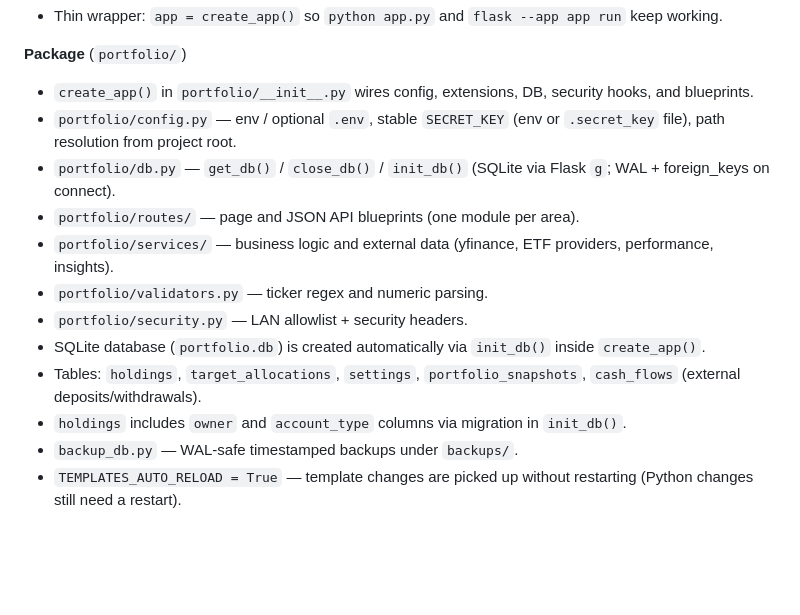
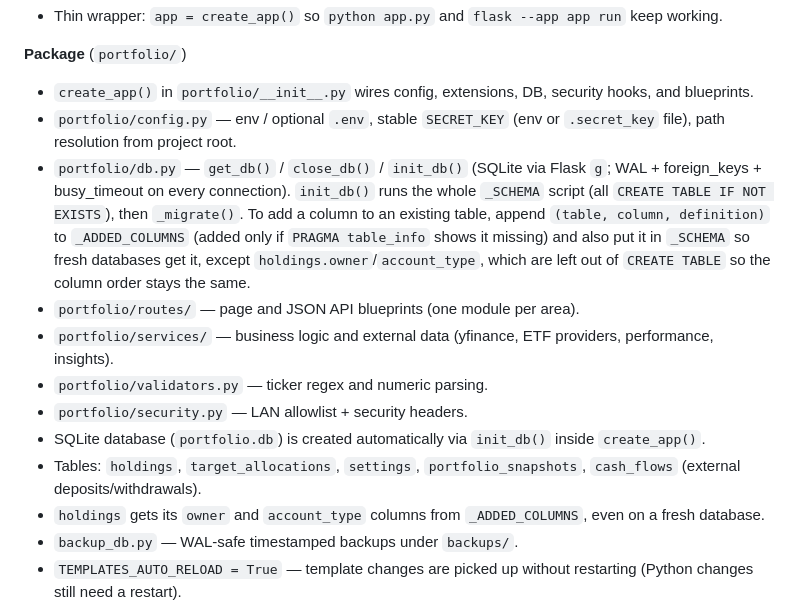
Before and after one commit to whs3/retirement-portfolio, a Markdown page: CLAUDE.md, the part around the change. Rendered like a GitHub page; blank space fills up the shorter version.

Commit message:
Document the db.py schema/migration layout in CLAUDE.md
Co-Authored-By: Claude Opus 5.5 <noreply@anthropic.com>

```diff
--- a/CLAUDE.md
+++ b/CLAUDE.md
@@ -54,14 +54,14 @@ Package-based Flask backend with a plain HTML/JS frontend. No build step.
 **Package** (`portfolio/`)
 - `create_app()` in `portfolio/__init__.py` wires config, extensions, DB, security hooks, and blueprints.
 - `portfolio/config.py` — env / optional `.env`, stable `SECRET_KEY` (env or `.secret_key` file), path resolution from project root.
-- `portfolio/db.py` — `get_db()` / `close_db()` / `init_db()` (SQLite via Flask `g`; WAL + foreign_keys on connect).
+- `portfolio/db.py` — `get_db()` / `close_db()` / `init_db()` (SQLite via Flask `g`; WAL + foreign_keys + busy_timeout on every connection). `init_db()` runs the whole `_SCHEMA` script (all `CREATE TABLE IF NOT EXISTS`), then `_migrate()`. To add a column to an existing table, append `(table, column, definition)` to `_ADDED_COLUMNS` (added only if `PRAGMA table_info` shows it missing) and also put it in `_SCHEMA` so fresh databases get it, except `holdings.owner`/`account_type`, which are left out of `CREATE TABLE` so the column order stays the same.
 - `portfolio/routes/` — page and JSON API blueprints (one module per area).
 - `portfolio/services/` — business logic and external data (yfinance, ETF providers, performance, insights).
 - `portfolio/validators.py` — ticker regex and numeric parsing.
 - `portfolio/security.py` — LAN allowlist + security headers.
 - SQLite database (`portfolio.db`) is created automatically via `init_db()` inside `create_app()`.
 - Tables: `holdings`, `target_allocations`, `settings`, `portfolio_snapshots`, `cash_flows` (external deposits/withdrawals).
-- `holdings` includes `owner` and `account_type` columns via migration in `init_db()`.
+- `holdings` gets its `owner` and `account_type` columns from `_ADDED_COLUMNS`, even on a fresh database.
 - `backup_db.py` — WAL-safe timestamped backups under `backups/`.
 - `TEMPLATES_AUTO_RELOAD = True` — template changes are picked up without restarting (Python changes still need a restart).
 
```
